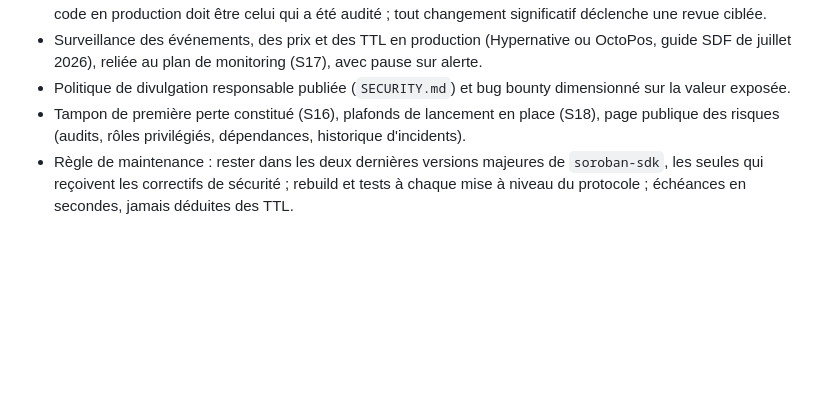
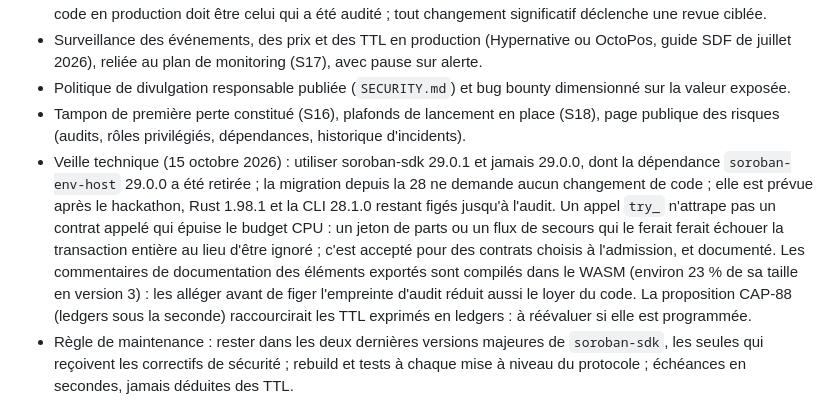
Before and after one commit to EricLtx/hackmeridian-2026, a Markdown page: docs/securite.md, the part around the change. GitHub-like rendering; blank space fills up the shorter version.

Commit message:
Record the technical watch findings in the security baseline
soroban-sdk 29.0.1 (never 29.0.0), try_ calls and CPU budget exhaustion,
doc comments compiled into the WASM, CAP-88 and ledger-based TTLs.

Co-Authored-By: Claude Opus 5.5 <noreply@anthropic.com>
Claude-Session: https://claude.ai/code/session_01TSXkDaSbhC8rHXv2caF6Mu

```diff
--- a/docs/securite.md
+++ b/docs/securite.md
@@ -233,6 +233,7 @@ La qualification d'un service comme service TIC dépend de la définition de l'a
 - Surveillance des événements, des prix et des TTL en production (Hypernative ou OctoPos, guide SDF de juillet 2026), reliée au plan de monitoring (S17), avec pause sur alerte.
 - Politique de divulgation responsable publiée (`SECURITY.md`) et bug bounty dimensionné sur la valeur exposée.
 - Tampon de première perte constitué (S16), plafonds de lancement en place (S18), page publique des risques (audits, rôles privilégiés, dépendances, historique d'incidents).
+- Veille technique (15 octobre 2026) : utiliser soroban-sdk 29.0.1 et jamais 29.0.0, dont la dépendance `soroban-env-host` 29.0.0 a été retirée ; la migration depuis la 28 ne demande aucun changement de code ; elle est prévue après le hackathon, Rust 1.98.1 et la CLI 28.1.0 restant figés jusqu'à l'audit. Un appel `try_` n'attrape pas un contrat appelé qui épuise le budget CPU : un jeton de parts ou un flux de secours qui le ferait ferait échouer la transaction entière au lieu d'être ignoré ; c'est accepté pour des contrats choisis à l'admission, et documenté. Les commentaires de documentation des éléments exportés sont compilés dans le WASM (environ 23 % de sa taille en version 3) : les alléger avant de figer l'empreinte d'audit réduit aussi le loyer du code. La proposition CAP-88 (ledgers sous la seconde) raccourcirait les TTL exprimés en ledgers : à réévaluer si elle est programmée.
 - Règle de maintenance : rester dans les deux dernières versions majeures de `soroban-sdk`, les seules qui reçoivent les correctifs de sécurité ; rebuild et tests à chaque mise à niveau du protocole ; échéances en secondes, jamais déduites des TTL.
 
 ## 8. Questions du cadrage et réponses apportées
```
